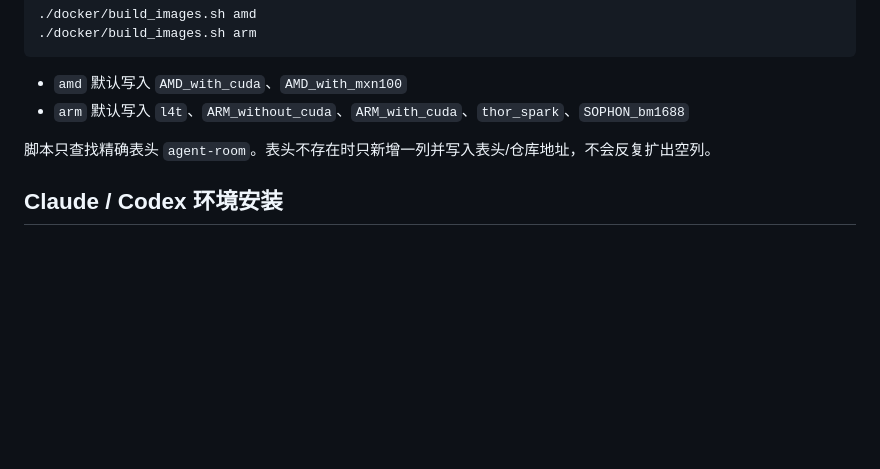
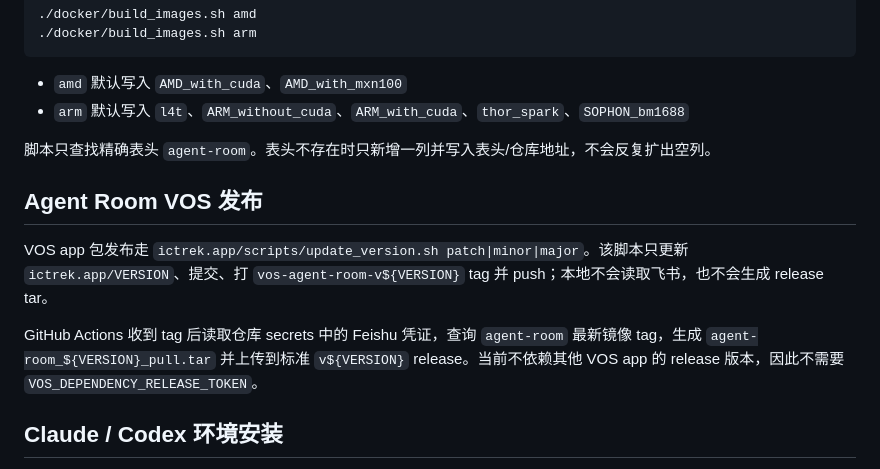
Before and after one commit to ictrektech/cc_setup, a Markdown page: README.md, the part around the change. Rendered like a GitHub page; blank space fills up the shorter version.

```diff
--- a/README.md
+++ b/README.md
@@ -17,6 +17,12 @@ VOS app 使用 `agent-room` 镜像。构建脚本会推送镜像并把 tag 写
 - `arm` 默认写入 `l4t`、`ARM_without_cuda`、`ARM_with_cuda`、`thor_spark`、`SOPHON_bm1688`
 
 脚本只查找精确表头 `agent-room`。表头不存在时只新增一列并写入表头/仓库地址，不会反复扩出空列。
+
+## Agent Room VOS 发布
+
+VOS app 包发布走 `ictrek.app/scripts/update_version.sh patch|minor|major`。该脚本只更新 `ictrek.app/VERSION`、提交、打 `vos-agent-room-v${VERSION}` tag 并 push；本地不会读取飞书，也不会生成 release tar。
+
+GitHub Actions 收到 tag 后读取仓库 secrets 中的 Feishu 凭证，查询 `agent-room` 最新镜像 tag，生成 `agent-room_${VERSION}_pull.tar` 并上传到标准 `v${VERSION}` release。当前不依赖其他 VOS app 的 release 版本，因此不需要 `VOS_DEPENDENCY_RELEASE_TOKEN`。
 
 ## Claude / Codex 环境安装
 
```
Also changed, not shown: ictrek.app/README.md (+5 -0 lines).
